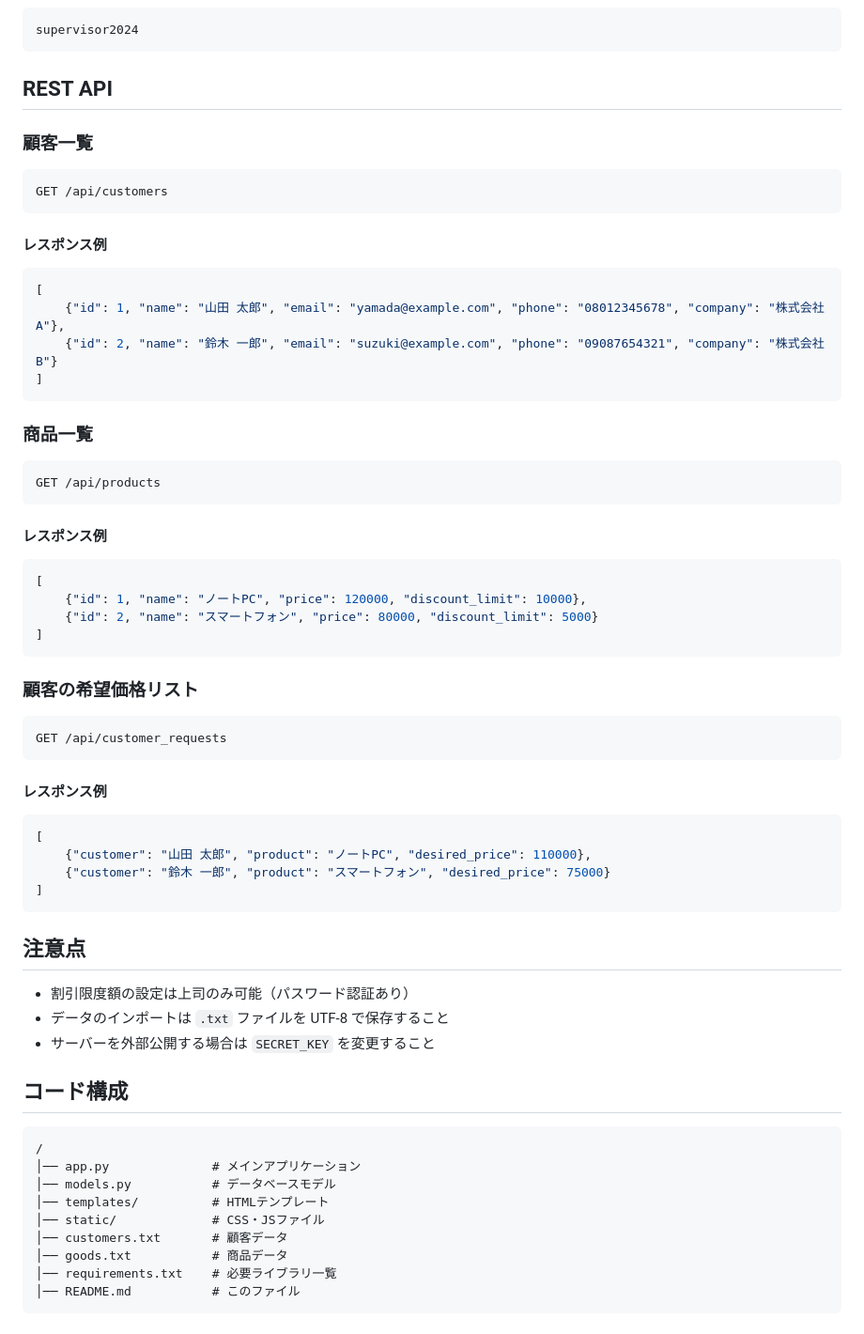
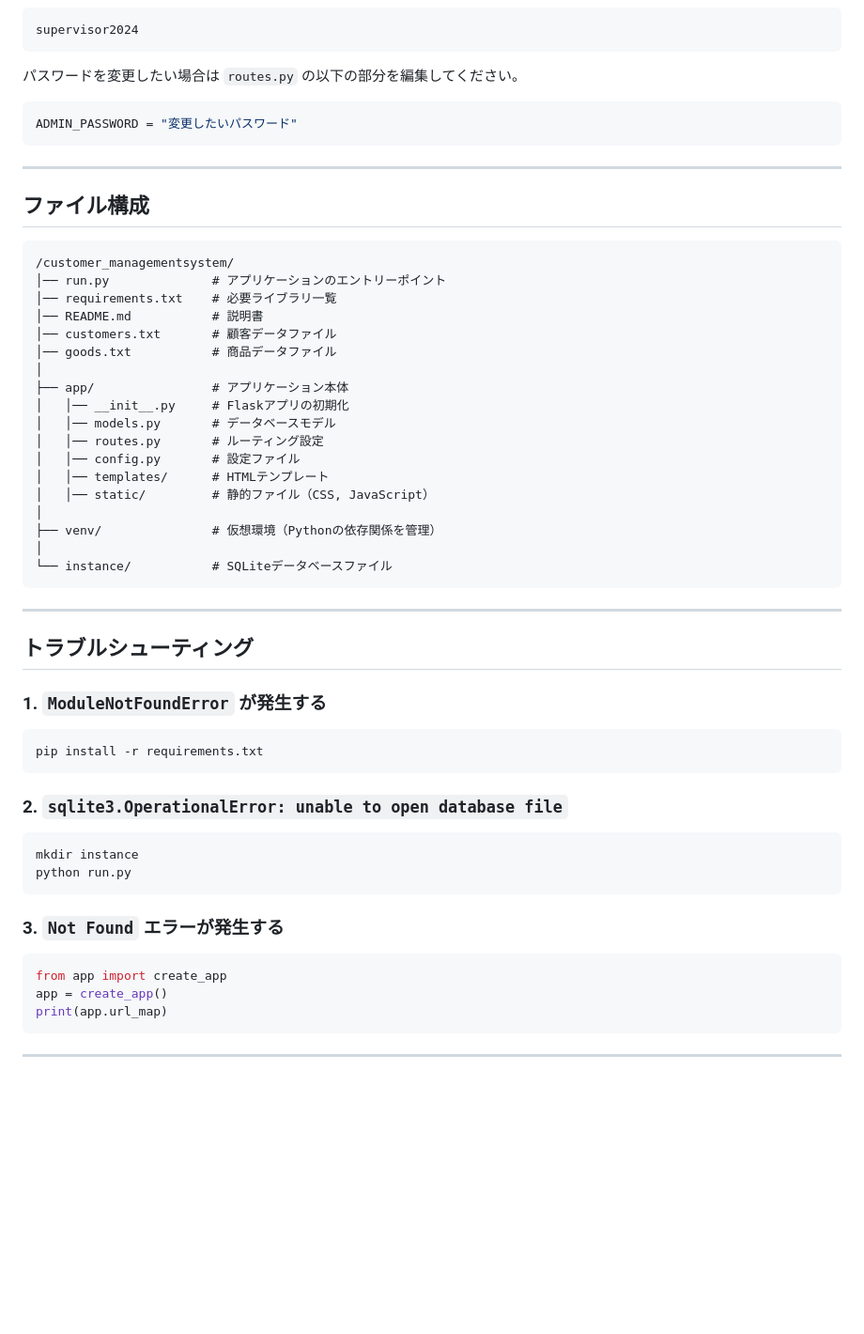
Before and after one commit to sk04237/customer_managementsystem, a Markdown page: README.md, the part around one of its changes. Shown at 94% size. Drawn GitHub-style; blank space fills up the shorter version.

````diff
--- a/README.md
+++ b/README.md
@@ -104,57 +123,55 @@ http://127.0.0.1:5000
 supervisor2024
 ```
 
-## REST API
-### 顧客一覧
-```http
-GET /api/customers
-```
-#### レスポンス例
-```json
-[
-    {"id": 1, "name": "山田 太郎", "email": "yamada@example.com", "phone": "08012345678", "company": "株式会社A"},
-    {"id": 2, "name": "鈴木 一郎", "email": "suzuki@example.com", "phone": "09087654321", "company": "株式会社B"}
-]
+パスワードを変更したい場合は `routes.py` の以下の部分を編集してください。
+
+```python
+ADMIN_PASSWORD = "変更したいパスワード"
 ```
 
-### 商品一覧
-```http
-GET /api/products
+---
+
+## **ファイル構成**
 ```
-#### レスポンス例
-```json
-[
-    {"id": 1, "name": "ノートPC", "price": 120000, "discount_limit": 10000},
-    {"id": 2, "name": "スマートフォン", "price": 80000, "discount_limit": 5000}
-]
+/customer_managementsystem/
+│── run.py              # アプリケーションのエントリーポイント
+│── requirements.txt    # 必要ライブラリ一覧
+│── README.md           # 説明書
+│── customers.txt       # 顧客データファイル
+│── goods.txt           # 商品データファイル
+│
+├── app/                # アプリケーション本体
+│   │── __init__.py     # Flaskアプリの初期化
+│   │── models.py       # データベースモデル
+│   │── routes.py       # ルーティング設定
+│   │── config.py       # 設定ファイル
+│   │── templates/      # HTMLテンプレート
+│   │── static/         # 静的ファイル（CSS, JavaScript）
+│
+├── venv/               # 仮想環境（Pythonの依存関係を管理）
+│
+└── instance/           # SQLiteデータベースファイル
 ```
 
-### 顧客の希望価格リスト
-```http
-GET /api/customer_requests
-```
-#### レスポンス例
-```json
-[
-    {"customer": "山田 太郎", "product": "ノートPC", "desired_price": 110000},
-    {"customer": "鈴木 一郎", "product": "スマートフォン", "desired_price": 75000}
-]
+---
+
+## **トラブルシューティング**
+### **1. `ModuleNotFoundError` が発生する**
+```sh
+pip install -r requirements.txt
 ```
 
-## 注意点
-- 割引限度額の設定は上司のみ可能（パスワード認証あり）
-- データのインポートは `.txt` ファイルを UTF-8 で保存すること
-- サーバーを外部公開する場合は `SECRET_KEY` を変更すること
+### **2. `sqlite3.OperationalError: unable to open database file`**
+```sh
+mkdir instance
+python run.py
+```
 
-## コード構成
+### **3. `Not Found` エラーが発生する**
+```python
+from app import create_app
+app = create_app()
+print(app.url_map)
 ```
-/
-│── app.py              # メインアプリケーション
-│── models.py           # データベースモデル
-│── templates/          # HTMLテンプレート
-│── static/             # CSS・JSファイル
-│── customers.txt       # 顧客データ
-│── goods.txt           # 商品データ
-│── requirements.txt    # 必要ライブラリ一覧
-│── README.md           # このファイル
-```
+
+---
````
Also changed, not shown: other parts of README.md (+99 -80 lines).
